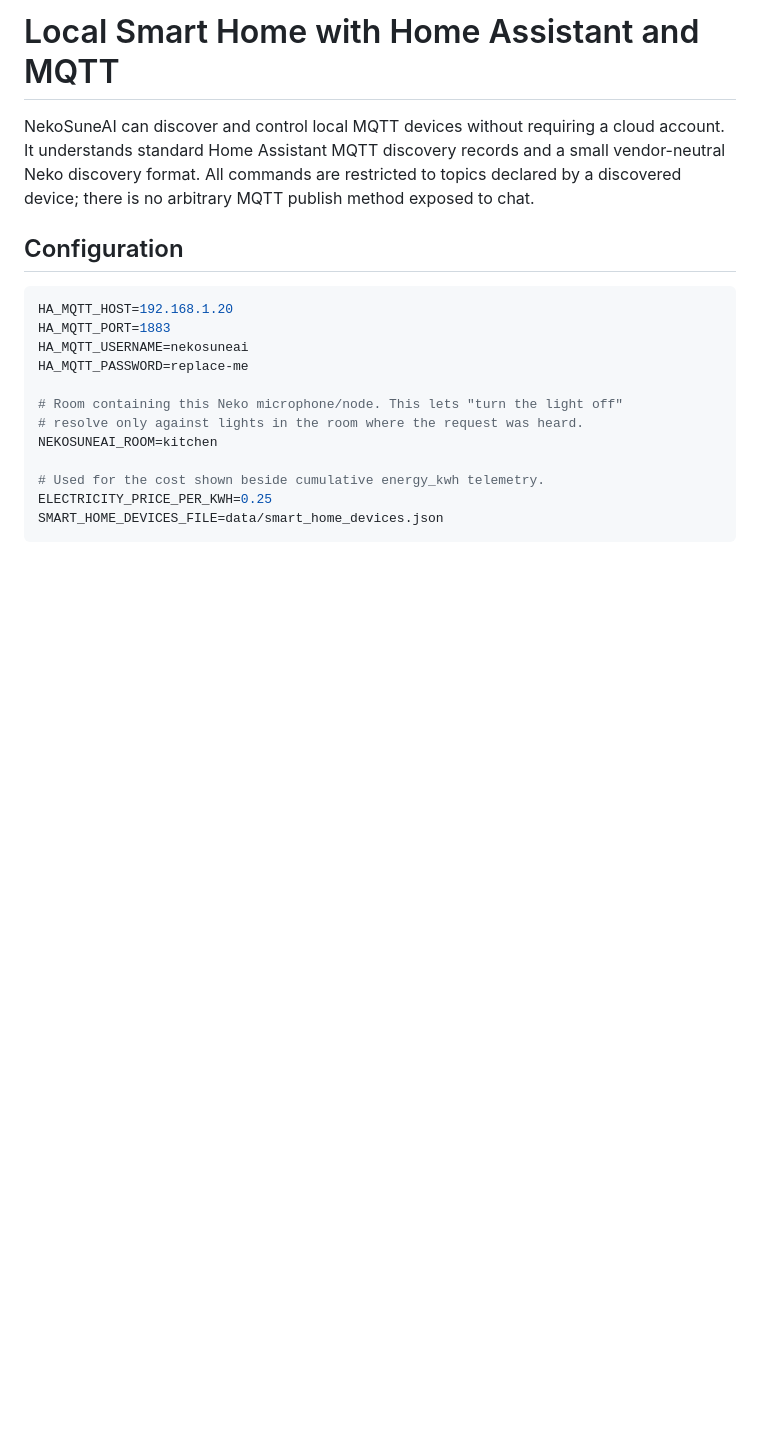
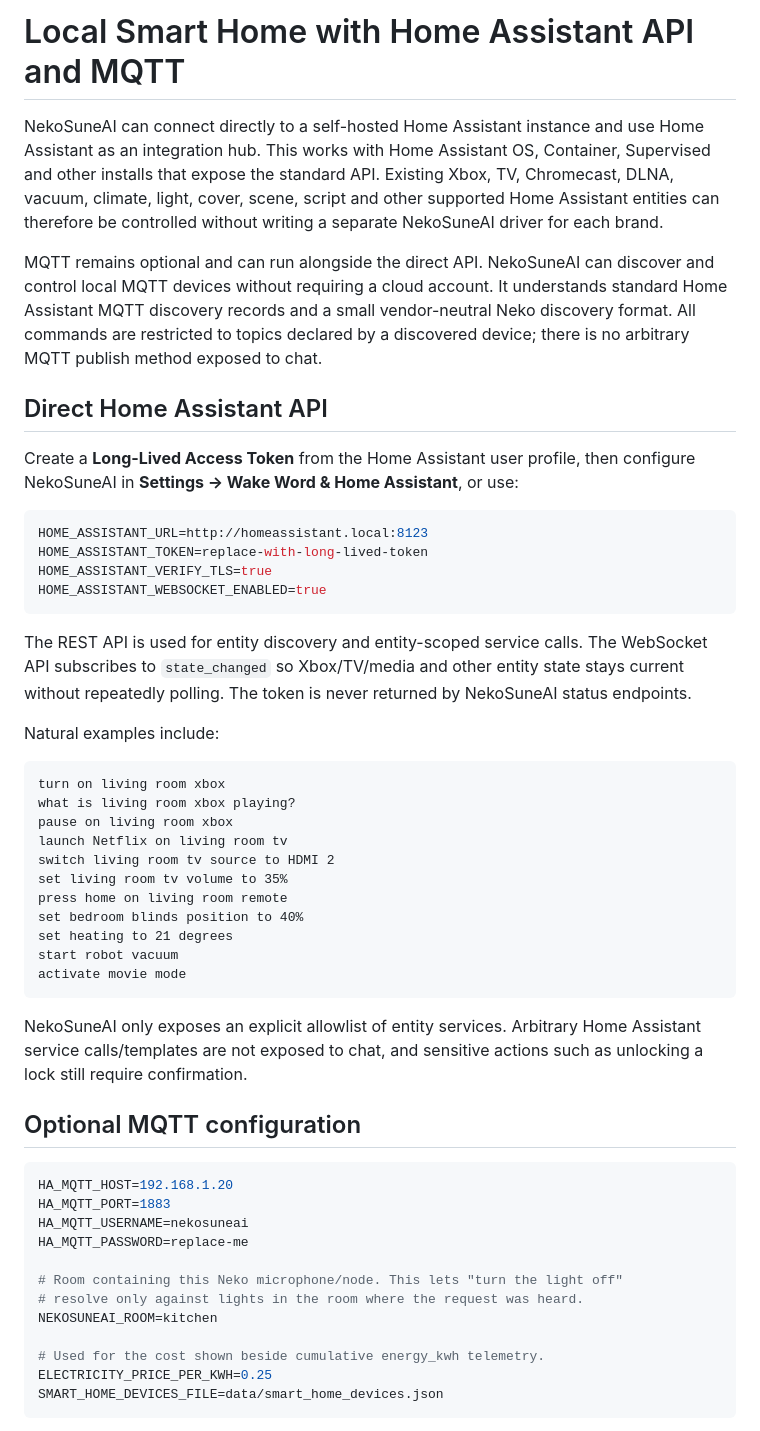
Before and after one commit to NekoSuneProjects/NekoSuneAI, a Markdown page: docs/SMART_HOME_MQTT.md, the part around the change. Drawn GitHub-style; blank space fills up the shorter version.

Commit message:
Document self-hosted Home Assistant bridge

````diff
--- a/docs/SMART_HOME_MQTT.md
+++ b/docs/SMART_HOME_MQTT.md
@@ -1,12 +1,57 @@
-# Local Smart Home with Home Assistant and MQTT
+# Local Smart Home with Home Assistant API and MQTT
 
-NekoSuneAI can discover and control local MQTT devices without requiring a
-cloud account. It understands standard Home Assistant MQTT discovery records
+NekoSuneAI can connect directly to a self-hosted Home Assistant instance and
+use Home Assistant as an integration hub. This works with Home Assistant OS,
+Container, Supervised and other installs that expose the standard API. Existing
+Xbox, TV, Chromecast, DLNA, vacuum, climate, light, cover, scene, script and
+other supported Home Assistant entities can therefore be controlled without
+writing a separate NekoSuneAI driver for each brand.
+
+MQTT remains optional and can run alongside the direct API. NekoSuneAI can
+discover and control local MQTT devices without requiring a cloud account. It
+understands standard Home Assistant MQTT discovery records
 and a small vendor-neutral Neko discovery format. All commands are restricted
 to topics declared by a discovered device; there is no arbitrary MQTT publish
 method exposed to chat.
 
-## Configuration
+## Direct Home Assistant API
+
+Create a **Long-Lived Access Token** from the Home Assistant user profile, then
+configure NekoSuneAI in **Settings → Wake Word & Home Assistant**, or use:
+
+```env
+HOME_ASSISTANT_URL=http://homeassistant.local:8123
+HOME_ASSISTANT_TOKEN=replace-with-long-lived-token
+HOME_ASSISTANT_VERIFY_TLS=true
+HOME_ASSISTANT_WEBSOCKET_ENABLED=true
+```
+
+The REST API is used for entity discovery and entity-scoped service calls.
+The WebSocket API subscribes to `state_changed` so Xbox/TV/media and other
+entity state stays current without repeatedly polling. The token is never
+returned by NekoSuneAI status endpoints.
+
+Natural examples include:
+
+```text
+turn on living room xbox
+what is living room xbox playing?
+pause on living room xbox
+launch Netflix on living room tv
+switch living room tv source to HDMI 2
+set living room tv volume to 35%
+press home on living room remote
+set bedroom blinds position to 40%
+set heating to 21 degrees
+start robot vacuum
+activate movie mode
+```
+
+NekoSuneAI only exposes an explicit allowlist of entity services. Arbitrary
+Home Assistant service calls/templates are not exposed to chat, and sensitive
+actions such as unlocking a lock still require confirmation.
+
+## Optional MQTT configuration
 
 ```env
 HA_MQTT_HOST=192.168.1.20
````
